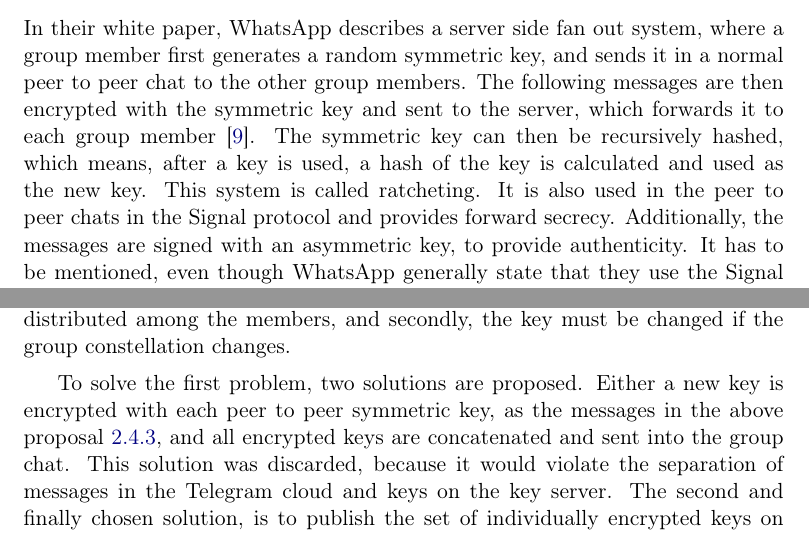
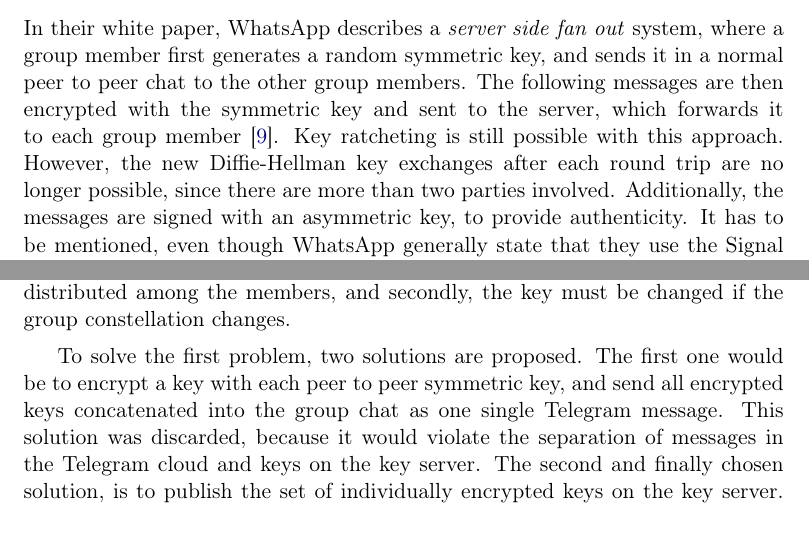
Before and after one commit to noahzarro/ETH-Zurich-DISCO-Thesis-Template, a LaTeX thesis (Thesis.tex): two parts of pages 11 and 12 of 26, joined at a grey line, cut so that both start at the same text. Compiled offline with pdfLaTeX.

Commit message:
probably done

```diff
--- a/Thesis.tex
+++ b/Thesis.tex
@@ -160,7 +160,7 @@
 
 \subsection{Whatsapp}
 
-In their white paper, WhatsApp describes a server side fan out system, where a group member first generates a random symmetric key, and sends it in a normal peer to peer chat to the other group members. The following messages are then encrypted with the symmetric key and sent to the server, which forwards it to each group member \cite{Whatsapp}. The symmetric key can then be recursively hashed, which means, after a key is used, a hash of the key is calculated and used as the new key. This system is called ratcheting. It is also used in the peer to peer chats in the Signal protocol and provides forward secrecy. Additionally, the messages are signed with an asymmetric key, to provide authenticity. It has to be mentioned, even though WhatsApp generally state that they use the Signal protocol for encryption, it is only used for peer to peer chats and calls, but not for group chats \cite{Newbedev}.
+In their white paper, WhatsApp describes a \emph{server side fan out} system, where a group member first generates a random symmetric key, and sends it in a normal peer to peer chat to the other group members. The following messages are then encrypted with the symmetric key and sent to the server, which forwards it to each group member \cite{Whatsapp}. Key ratcheting is still possible with this approach. However, the new Diffie-Hellman key exchanges after each round trip are no longer possible, since there are more than two parties involved. Additionally, the messages are signed with an asymmetric key, to provide authenticity. It has to be mentioned, even though WhatsApp generally state that they use the Signal protocol for encryption, it is only used for peer to peer chats and calls, but not for group chats \cite{Newbedev}.
 
 \subsection{Proposition}
 On the base of the above protocols, a new one was proposed, which is optimized for the use as an overlay to a cloud-based messenger.
@@ -178,7 +178,7 @@
 
 With this approach, two problems arise. First, the symmetric key must be distributed among the members, and secondly, the key must be changed if the group constellation changes.
 
-To solve the first problem, two solutions are proposed. Either a new key is encrypted with each peer to peer symmetric key, as the messages in the above proposal \ref{sec:server_side_fan_out}, and all encrypted keys are concatenated and sent into the group chat. This solution was discarded, because it would violate the separation of messages in the Telegram cloud and keys on the key server. The second and finally chosen solution, is to publish the set of individually encrypted keys on the key server. The key server holds a list for each group, where anyone who can authenticate itself, can append a new set of encrypted keys, together with the user ID of the poster. Since the server has no access to Telegrams group structure, it cannot check who is in which group. Therefore, it is the client's obligation to check if the latest key was really added by a group member. If not, it just fetches the second-latest key.
+To solve the first problem, two solutions are proposed. The first one would be to encrypt a key with each peer to peer symmetric key, and send all encrypted keys concatenated into the group chat as one single Telegram message. This solution was discarded, because it would violate the separation of messages in the Telegram cloud and keys on the key server. The second and finally chosen solution, is to publish the set of individually encrypted keys on the key server. The key server holds a list for each group, where anyone who can authenticate itself, can append a new set of encrypted keys, together with the user ID of the poster. Since the server has no access to Telegrams group structure, it cannot check who is in which group. Therefore, it is the client's obligation to check if the latest key was really added by a group member. If not, it just fetches the second-latest key.
 
 The problem of key renegotiation on joining or leaving was not completely solved yet due to time constraints, but it is discussed in detail in the chapter Future Work \ref{sec:future_work}.
 
```
Also changed, not shown: figures/layers.png, figures/structure.png, Thesis.tex (4 more changed lines).
